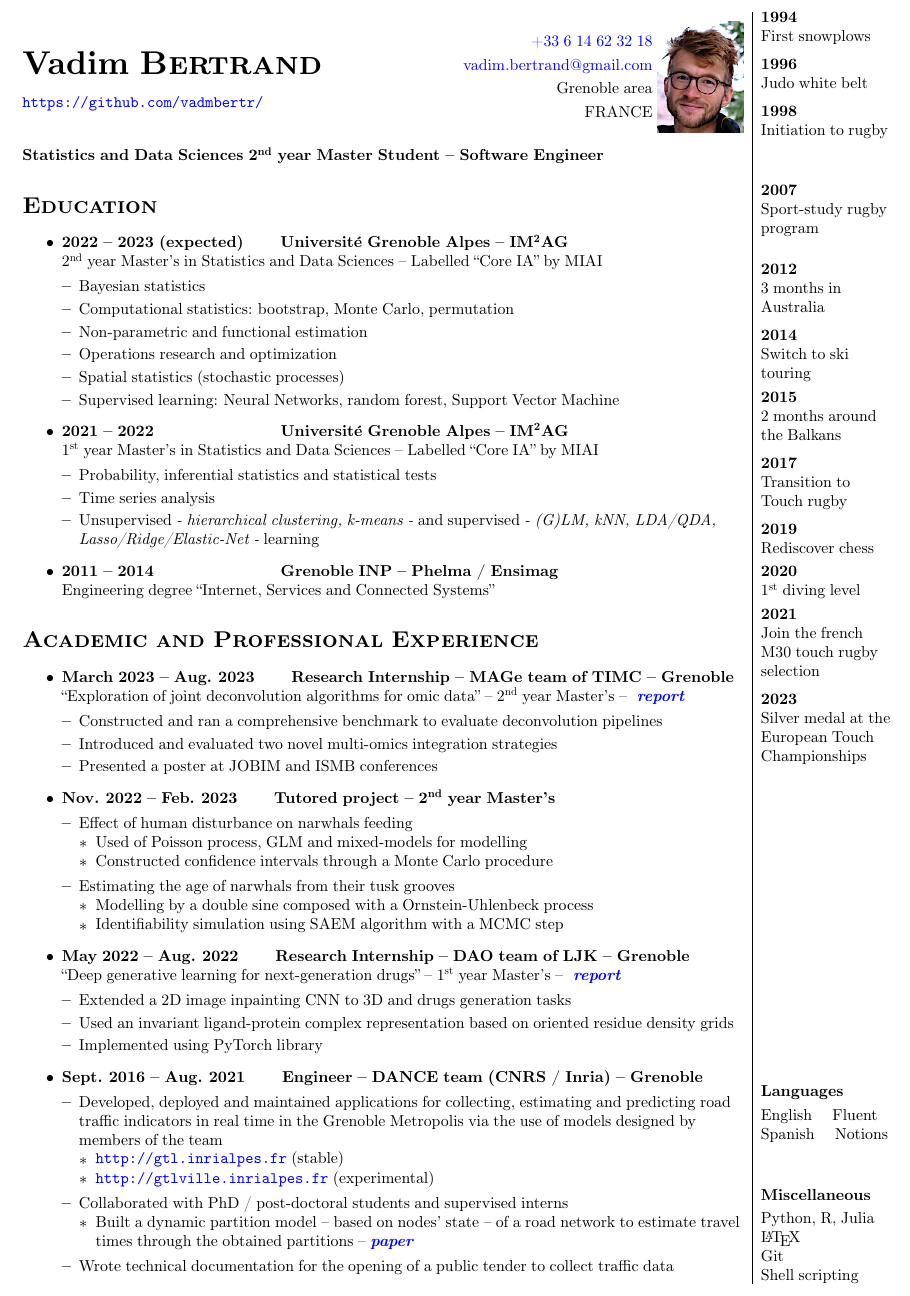
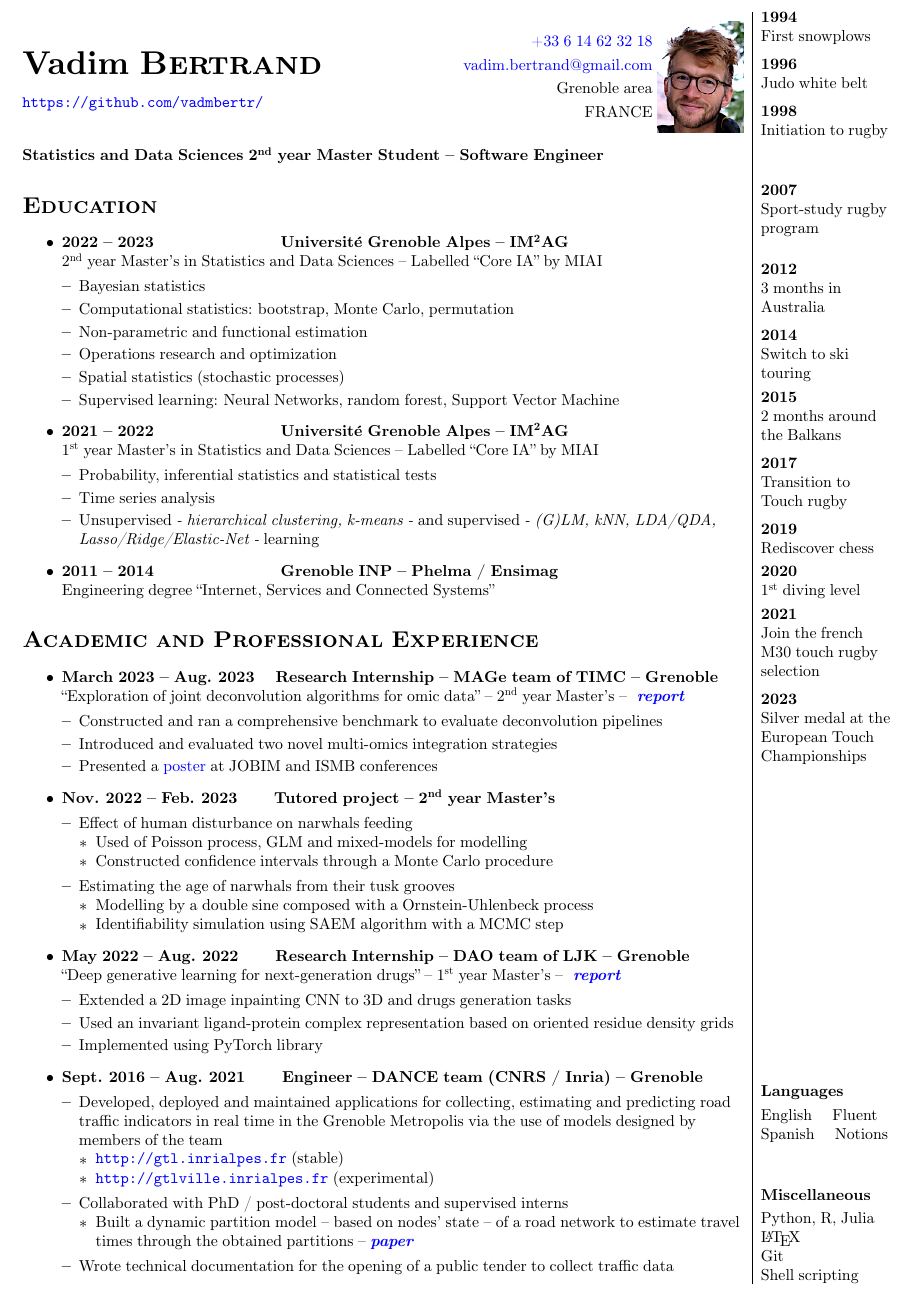
Before and after one commit to vadmbertr/resume, a LaTeX document (main.tex): part of the page, cut so that both start at the same text. Compiled offline with pdfLaTeX.

Commit message:
Update main.tex

```diff
--- a/main.tex
+++ b/main.tex
@@ -52,7 +52,7 @@
     \\[.5 cm]
     \section*{\textsc{Education}}
     \begin{itemize}
-        \item \textbf{2022 – 2023 (expected) \qquad Université Grenoble Alpes – IM\textsuperscript{2}AG} \\
+        \item \textbf{2022 – 2023\qquad \qquad \qquad \qquad Université Grenoble Alpes – IM\textsuperscript{2}AG} \\
         2\textsuperscript{nd} year Master’s in Statistics and Data Sciences – Labelled “Core IA” by MIAI
         \vspace{-.15cm}
         \begin{itemize}[leftmargin=*]
@@ -78,14 +78,14 @@
     \end{itemize}
     \section*{\textsc{Academic and Professional Experience}}
     \begin{itemize}
-        \item \textbf{March 2023 – Aug. 2023 \qquad Research Internship – MAGe team of TIMC – Grenoble} \\
+        \item \textbf{March 2023 – Aug. 2023 \quad Research Internship – MAGe team of TIMC – Grenoble} \\
         “Exploration of joint deconvolution algorithms for omic data” – 2\textsuperscript{nd} year Master’s – \textbf{\textit{ \href{https://vadmbertr.github.io/Exploration-of-joint-deconvolution-algorithms-for-omic-data/M2_Internship_report__Exploration_of_joint_deconvolution_algorithms_for_omic_data.pdf}{report}}}
         \vspace{-.15cm}
         \begin{itemize}[leftmargin=*]
         \setlength\itemsep{.01cm}
             \item Constructed and ran a comprehensive benchmark to evaluate deconvolution pipelines
             \item Introduced and evaluated two novel multi-omics integration strategies
-            \item Presented a poster at JOBIM and ISMB conferences
+            \item Presented a \href{https://vadmbertr.github.io/Exploration-of-joint-deconvolution-algorithms-for-omic-data/poster_jobim_ismb.pdf}{poster} at JOBIM and ISMB conferences
         \end{itemize}
         \item \textbf{Nov. 2022 – Feb. 2023 \qquad Tutored project – 2\textsuperscript{nd} year Master’s}
         \vspace{-.15cm}
```
